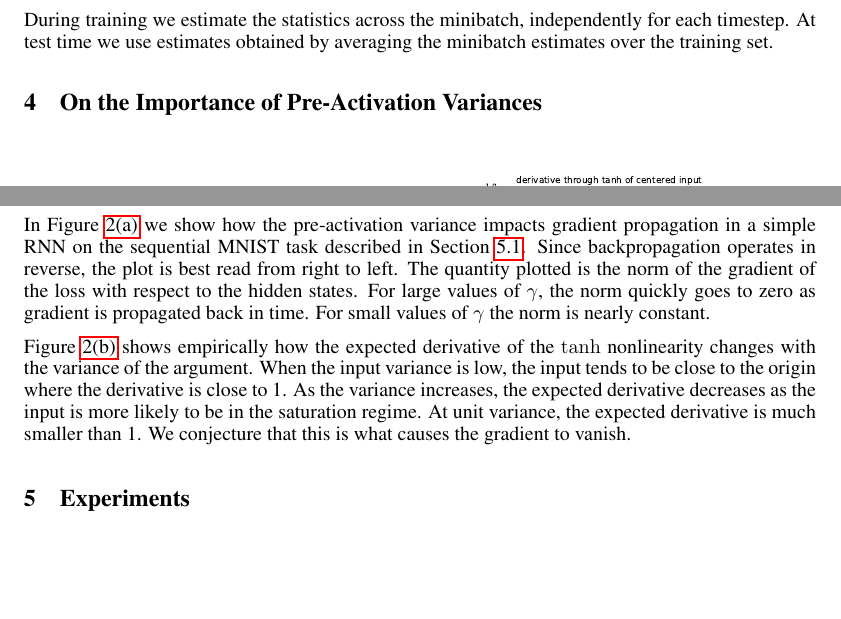
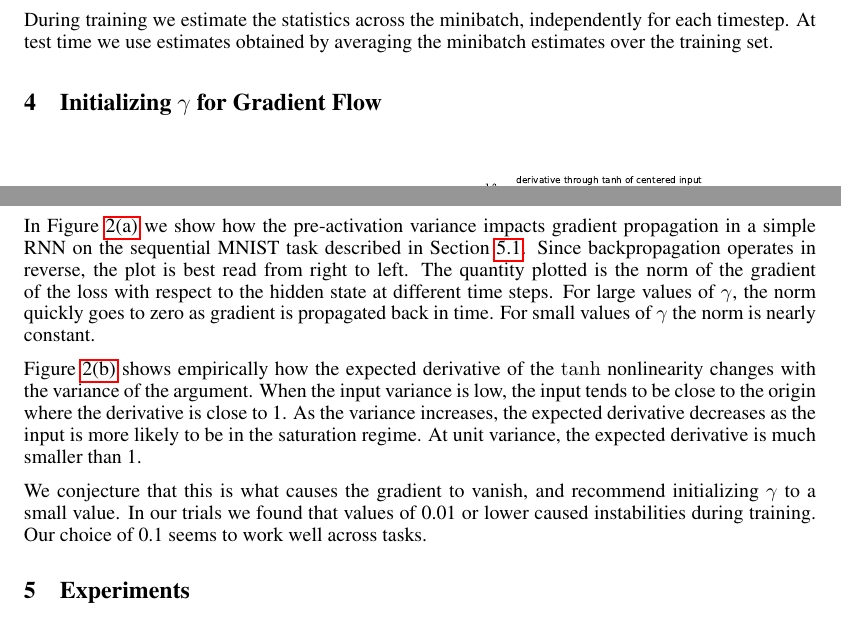
Before and after one commit to cooijmanstim/recurrent-batch-normalization, a LaTeX paper (paper/index.tex): two parts of pages 4 and 5 of 10, joined at a grey line, cut so that both start at the same text, the shorter picture padded with empty space. Compiled offline with pdfLaTeX.

Commit message:
Initializing gamma for Gradient Flow

```diff
--- a/paper/index.tex
+++ b/paper/index.tex
@@ -263,7 +263,7 @@ At test time we use estimates obtained by averaging the minibatch estimates over
 %% [additionally, we haven't actually dealt with variable-length training sequences yet. this is another technicality that's easily hacked around but people will want to know i guess.]
 
 
-\section{On the Importance of Pre-Activation Variances}
+\section{Initializing $\gamma$ for Gradient Flow}
 \label{sec:activation-variance}
 
 \begin{figure}[!ht]
@@ -297,7 +297,7 @@ In this section we demonstrate the impact of $\gamma$ on gradient flow.
 
 In Figure~\ref{fig:rnn_grad_prop} we show how the pre-activation variance impacts gradient propagation in a simple RNN on the sequential MNIST task described in Section~\ref{sec:seqmnist}.
 Since backpropagation operates in reverse, the plot is best read from right to left.
-The quantity plotted is the norm of the gradient of the loss with respect to the hidden states.
+The quantity plotted is the norm of the gradient of the loss with respect to the hidden state at different time steps.
 For large values of $\gamma$, the norm quickly goes to zero as gradient is propagated back in time.
 For small values of $\gamma$ the norm is nearly constant.
 
@@ -305,9 +305,10 @@ Figure~\ref{fig:tanh_grad} shows empirically how the expected derivative of the
 When the input variance is low, the input tends to be close to the origin where the derivative is close to 1.
 As the variance increases, the expected derivative decreases as the input is more likely to be in the saturation regime.
 At unit variance, the expected derivative is much smaller than 1.
-We conjecture that this is what causes the gradient to vanish.
 
-% include lstm grad plot and speculate...?
+We conjecture that this is what causes the gradient to vanish, and recommend initializing $\gamma$ to a small value.
+In our trials we found that values of 0.01 or lower caused instabilities during training.
+Our choice of 0.1 seems to work well across tasks.
 
 \section{Experiments}
 \label{sec:experiments}
```
